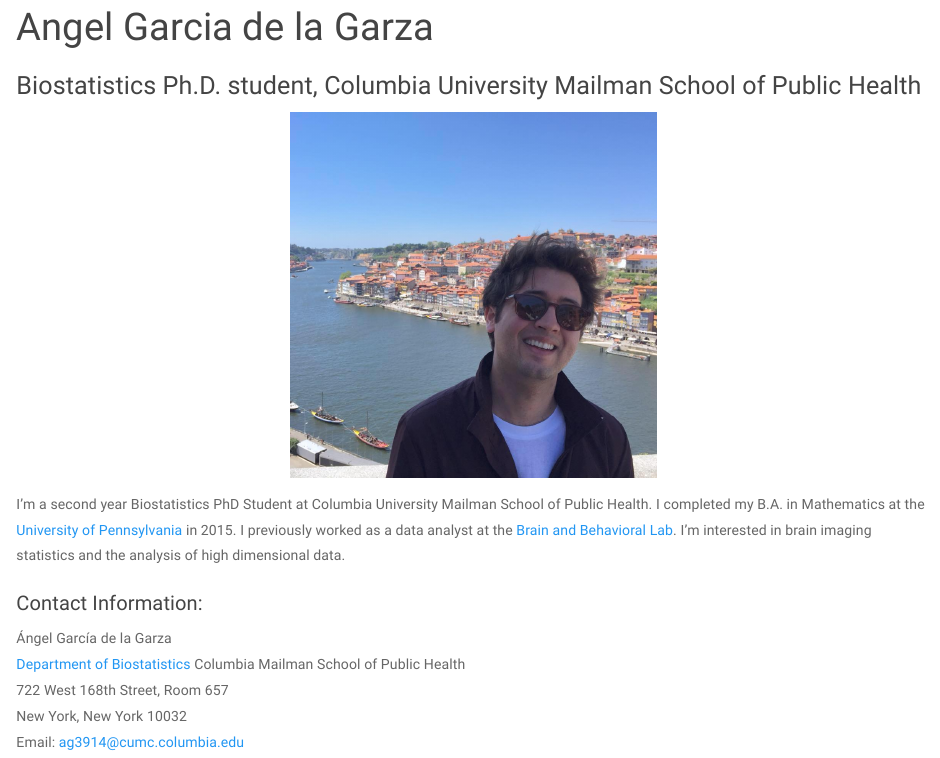
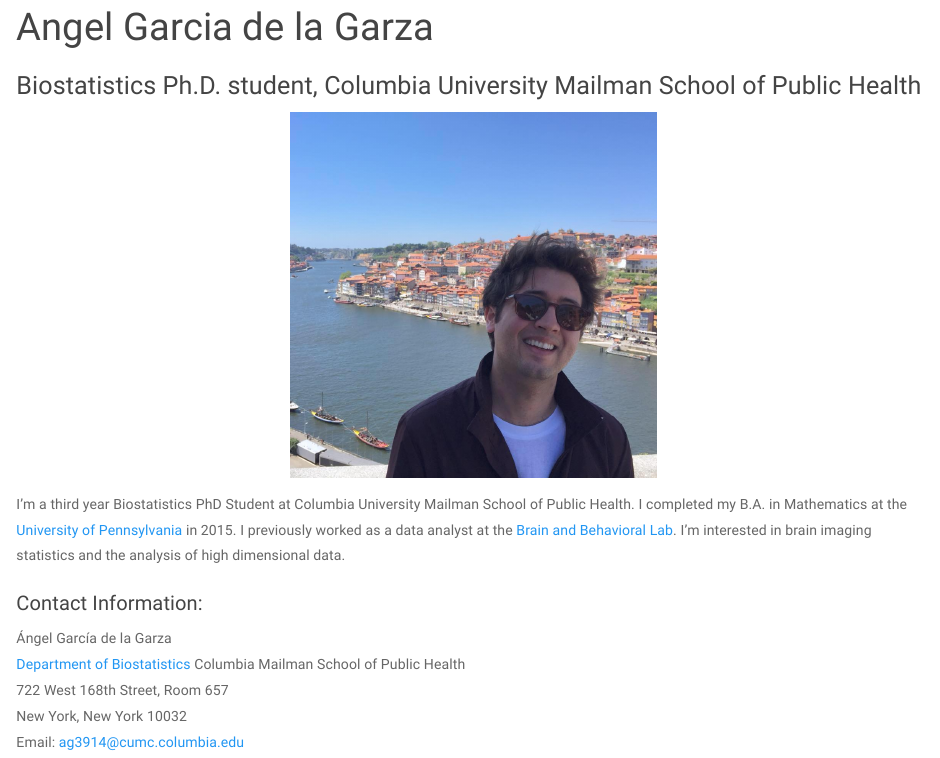
Before and after one commit to angelgar/angelgar.github.io, an R Markdown document (index.Rmd): the page in a window 1100 px wide, from 90 px down. Rendered offline with R 4.5, knitr and Pandoc, with nearby package versions.

Commit message:
checking if git works...

```diff
--- a/index.Rmd
+++ b/index.Rmd
@@ -18,7 +18,7 @@ output:
 <p>
 
 
-I'm a second year Biostatistics PhD Student at Columbia University Mailman School of Public Health. I completed my B.A. in Mathematics at the [University of Pennsylvania](https://www.upenn.edu/) in 2015. I previously worked as a data analyst at the [Brain and Behavioral Lab](http://www.med.upenn.edu/bbl/). I'm interested in brain imaging statistics and the analysis of high dimensional data.
+I'm a third year Biostatistics PhD Student at Columbia University Mailman School of Public Health. I completed my B.A. in Mathematics at the [University of Pennsylvania](https://www.upenn.edu/) in 2015. I previously worked as a data analyst at the [Brain and Behavioral Lab](http://www.med.upenn.edu/bbl/). I'm interested in brain imaging statistics and the analysis of high dimensional data.
 
 </p>
 
```
